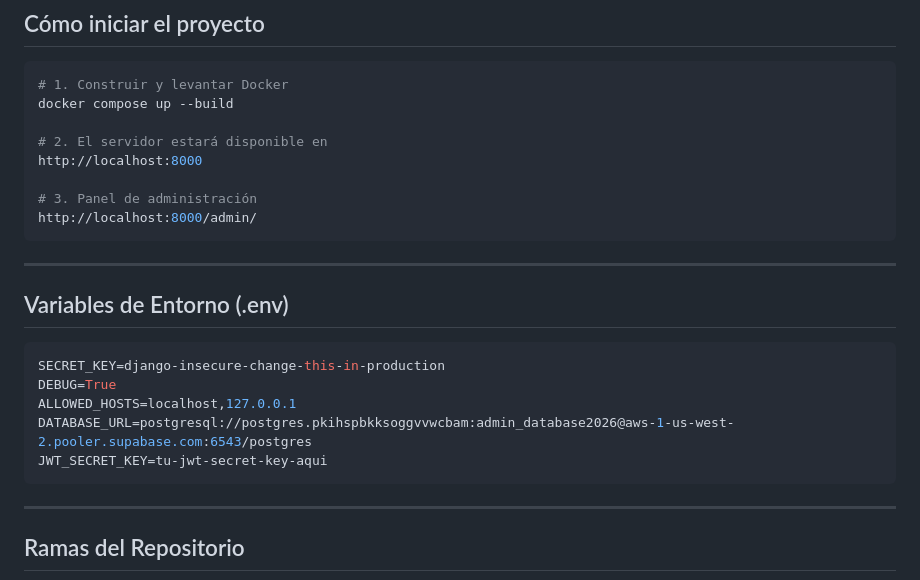
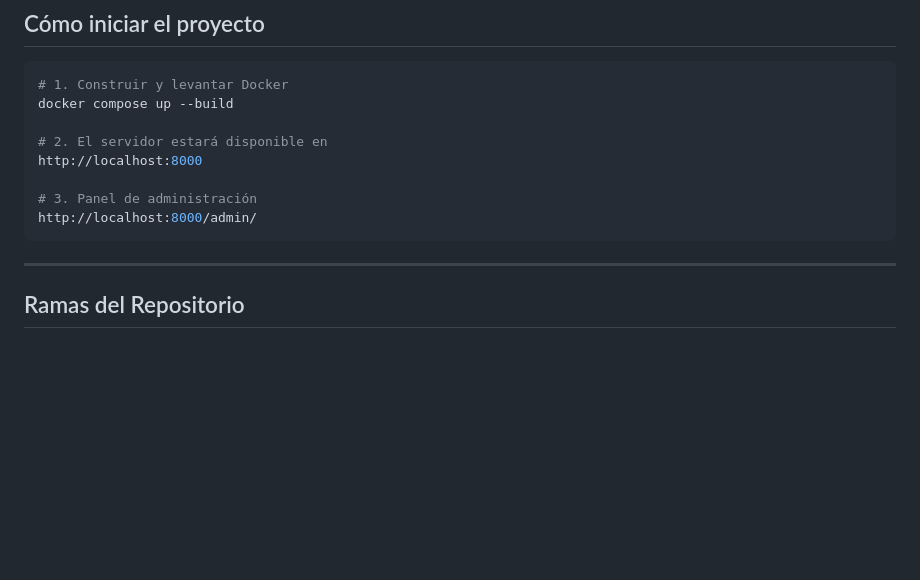
Before and after one commit to JorgeEmiliano1108/Proyecto-ISA, a Markdown page: README.md, the part around the change. GitHub-like rendering; blank space fills up the shorter version.

Commit message:
Remove variables README
Removed environment variables section from README.

````diff
--- a/README.md
+++ b/README.md
@@ -368,17 +368,6 @@ http://localhost:8000
 http://localhost:8000/admin/
 ```
 
----
-
-## Variables de Entorno (.env)
-
-```env
-SECRET_KEY=django-insecure-change-this-in-production
-DEBUG=True
-ALLOWED_HOSTS=localhost,127.0.0.1
-DATABASE_URL=postgresql://postgres.pkihspbkksoggvvwcbam:admin_database2026@aws-1-us-west-2.pooler.supabase.com:6543/postgres
-JWT_SECRET_KEY=tu-jwt-secret-key-aqui
-```
 
 ---
 
````
